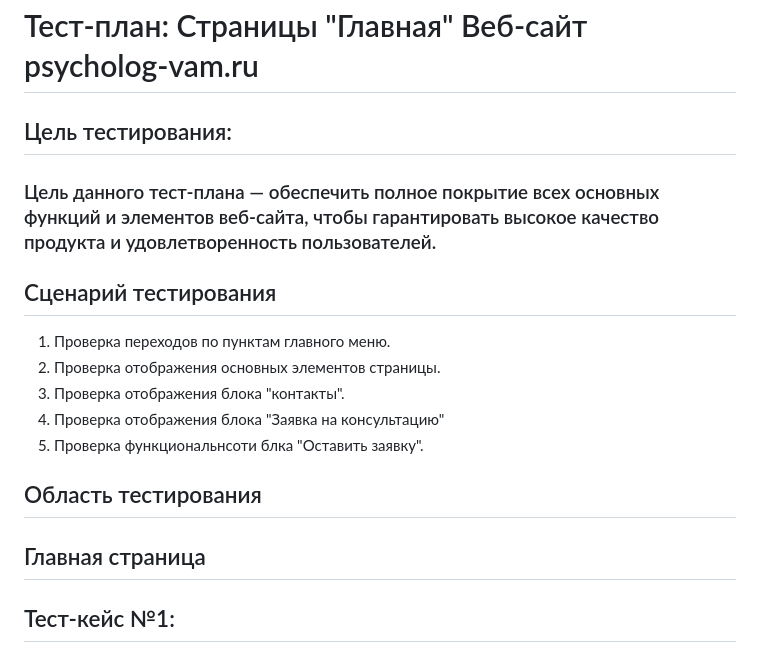
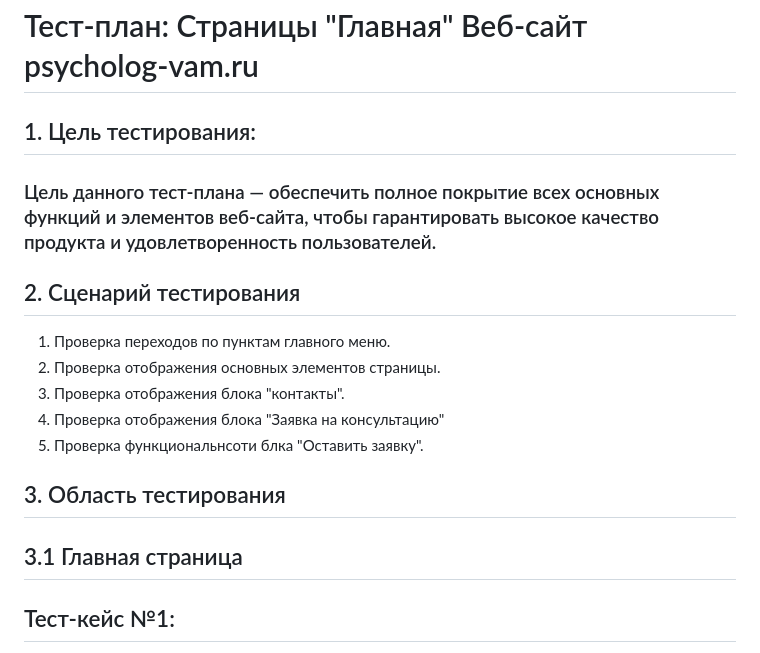
Before and after one commit to IgorM2806/TestingPsychologVaM, a Markdown page: docs/Psycholog-vam_MainPage_test_Plan.md, the part around the change. Drawn GitHub-style.

Commit message:
modified

```diff
--- a/docs/Psycholog-vam_MainPage_test_Plan.md
+++ b/docs/Psycholog-vam_MainPage_test_Plan.md
@@ -1,18 +1,18 @@
 # Тест-план: Страницы "Главная" Веб-сайт psycholog-vam.ru
 
-## Цель тестирования:
+## 1. Цель тестирования:
 
 ### Цель данного тест-плана — обеспечить полное покрытие всех основных функций и элементов веб-сайта, чтобы гарантировать высокое качество продукта и удовлетворенность пользователей.
 
-## Сценарий тестирования
+## 2. Сценарий тестирования
 1. Проверка переходов по пунктам главного меню.
 2. Проверка отображения основных элементов страницы.
 3. Проверка  отображения блока "контакты".
 4. Проверка отображения блока "Заявка на консультацию"
 5. Проверка функциональнсоти блка "Оставить заявку".
 
-## Область тестирования
-## Главная страница
+## 3. Область тестирования
+## 3.1 Главная страница
 ## Тест-кейс №1:
 - Идентификатор: TC001
 - **Описание:** Проверить, что логотип отображается на главной странице
```
